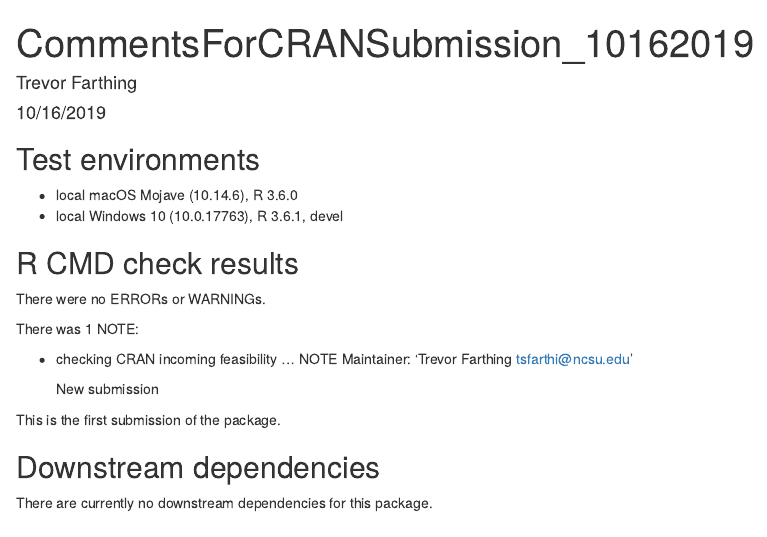
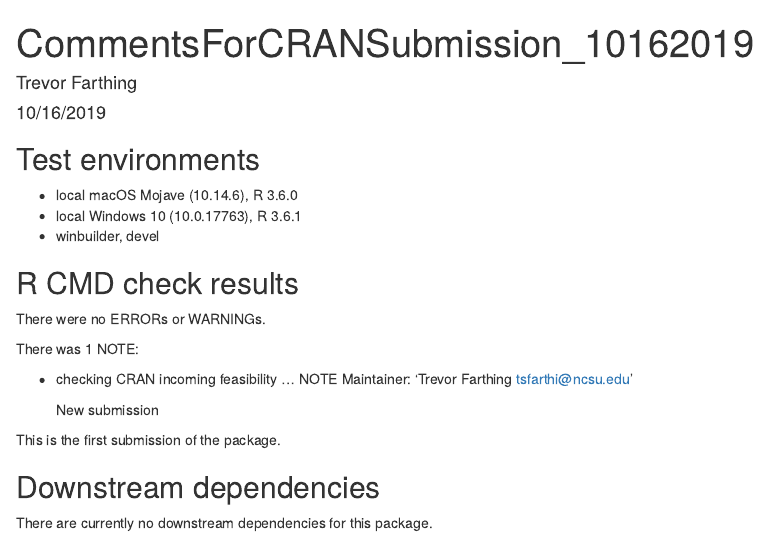
Before and after one commit to lanzaslab/contact, an R Markdown document (CRAN_comments/CommentsForCRANSubmission_10162019.Rmd): the page in a window 1100 px wide, from its top. Rendered offline with R 4.5, knitr and Pandoc, with nearby package versions.

Commit message:
final preparations for CRAN submission

```diff
--- a/CRAN_comments/CommentsForCRANSubmission_10162019.Rmd
+++ b/CRAN_comments/CommentsForCRANSubmission_10162019.Rmd
@@ -11,7 +11,8 @@ knitr::opts_chunk$set(echo = TRUE)
 
 ## Test environments
 * local macOS Mojave (10.14.6), R 3.6.0
-* local Windows 10 (10.0.17763), R 3.6.1, devel
+* local Windows 10 (10.0.17763), R 3.6.1
+* winbuilder, devel
 
 ## R CMD check results
 There were no ERRORs or WARNINGs.
```
Also changed, not shown: NEWS/NEWS.md, 1 other file.
